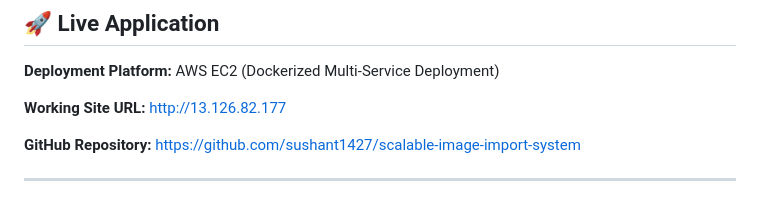
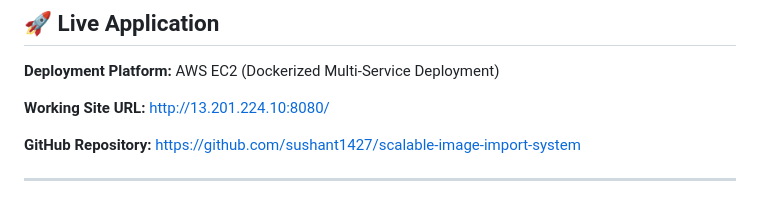
Before and after one commit to sushant1427/scalable-image-import-system, a Markdown page: README.md, the part around the change. Drawn GitHub-style.

```diff
--- a/README.md
+++ b/README.md
@@ -8,7 +8,7 @@ A cloud-ready, multi-service backend application that imports images from a **pu
 
 **Deployment Platform:** AWS EC2 (Dockerized Multi-Service Deployment)
 
-**Working Site URL:** [http://13.126.82.177](http://13.126.82.177)
+**Working Site URL:** [http://13.201.224.10:8080/](http://13.201.224.10:8080/)
 
 **GitHub Repository:** [https://github.com/sushant1427/scalable-image-import-system](https://github.com/sushant1427/scalable-image-import-system)
 
```
